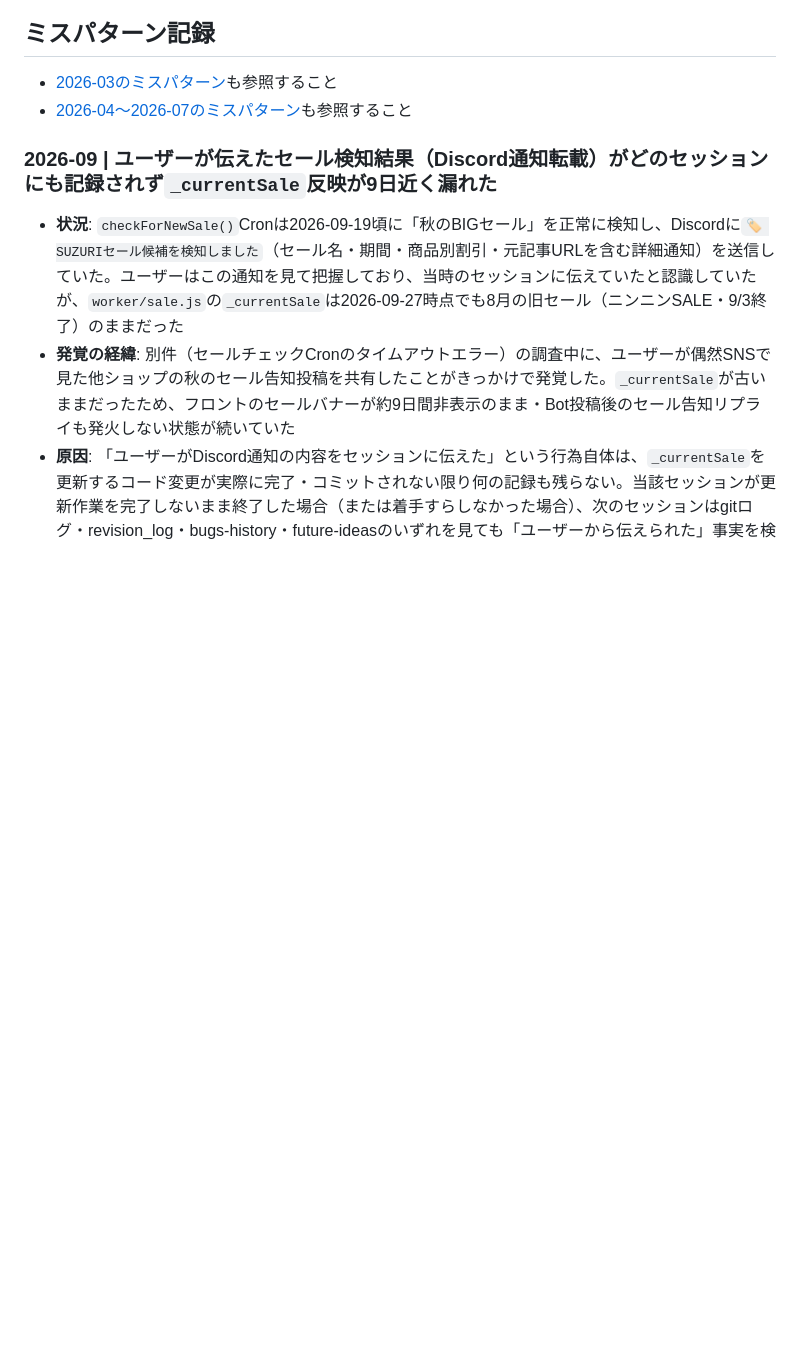
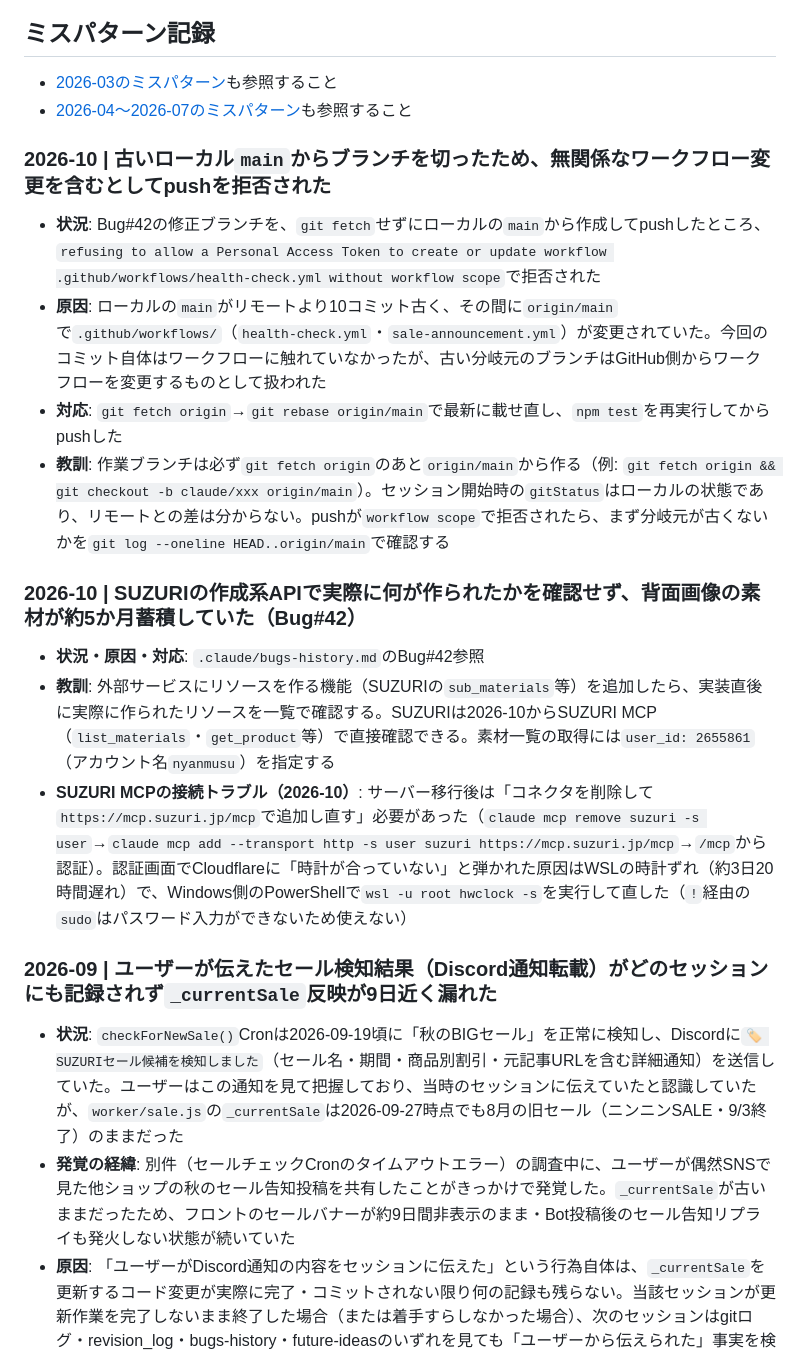
Before and after one commit to hiroshikuze/anniversary-cat-worker, a Markdown page: .claude/revision_log.md, the part around the change. GitHub-like rendering; blank space fills up the shorter version.

```diff
--- a/.claude/revision_log.md
+++ b/.claude/revision_log.md
@@ -12,6 +12,19 @@
 
 - [2026-03のミスパターン](archive/revision_log_2026-03.md)も参照すること
 - [2026-04〜2026-07のミスパターン](archive/revision_log_2026-04-07.md)も参照すること
+
+### 2026-10 | 古いローカル`main`からブランチを切ったため、無関係なワークフロー変更を含むとしてpushを拒否された
+
+- **状況**: Bug#42の修正ブランチを、`git fetch`せずにローカルの`main`から作成してpushしたところ、`refusing to allow a Personal Access Token to create or update workflow .github/workflows/health-check.yml without workflow scope`で拒否された
+- **原因**: ローカルの`main`がリモートより10コミット古く、その間に`origin/main`で`.github/workflows/`（`health-check.yml`・`sale-announcement.yml`）が変更されていた。今回のコミット自体はワークフローに触れていなかったが、古い分岐元のブランチはGitHub側からワークフローを変更するものとして扱われた
+- **対応**: `git fetch origin`→`git rebase origin/main`で最新に載せ直し、`npm test`を再実行してからpushした
+- **教訓**: 作業ブランチは必ず`git fetch origin`のあと`origin/main`から作る（例: `git fetch origin && git checkout -b claude/xxx origin/main`）。セッション開始時の`gitStatus`はローカルの状態であり、リモートとの差は分からない。pushが`workflow scope`で拒否されたら、まず分岐元が古くないかを`git log --oneline HEAD..origin/main`で確認する
+
+### 2026-10 | SUZURIの作成系APIで実際に何が作られたかを確認せず、背面画像の素材が約5か月蓄積していた（Bug#42）
+
+- **状況・原因・対応**: `.claude/bugs-history.md`のBug#42参照
+- **教訓**: 外部サービスにリソースを作る機能（SUZURIの`sub_materials`等）を追加したら、実装直後に実際に作られたリソースを一覧で確認する。SUZURIは2026-10からSUZURI MCP（`list_materials`・`get_product`等）で直接確認できる。素材一覧の取得には`user_id: 2655861`（アカウント名`nyanmusu`）を指定する
+- **SUZURI MCPの接続トラブル（2026-10）**: サーバー移行後は「コネクタを削除して`https://mcp.suzuri.jp/mcp`で追加し直す」必要があった（`claude mcp remove suzuri -s user`→`claude mcp add --transport http -s user suzuri https://mcp.suzuri.jp/mcp`→`/mcp`から認証）。認証画面でCloudflareに「時計が合っていない」と弾かれた原因はWSLの時計ずれ（約3日20時間遅れ）で、Windows側のPowerShellで`wsl -u root hwclock -s`を実行して直した（`!`経由の`sudo`はパスワード入力ができないため使えない）
 
 ### 2026-09 | ユーザーが伝えたセール検知結果（Discord通知転載）がどのセッションにも記録されず`_currentSale`反映が9日近く漏れた
 
```
Also changed, not shown: .claude/future-ideas.md (+6 -2 lines), .claude/rules/architecture.md (+1 -1 lines).
